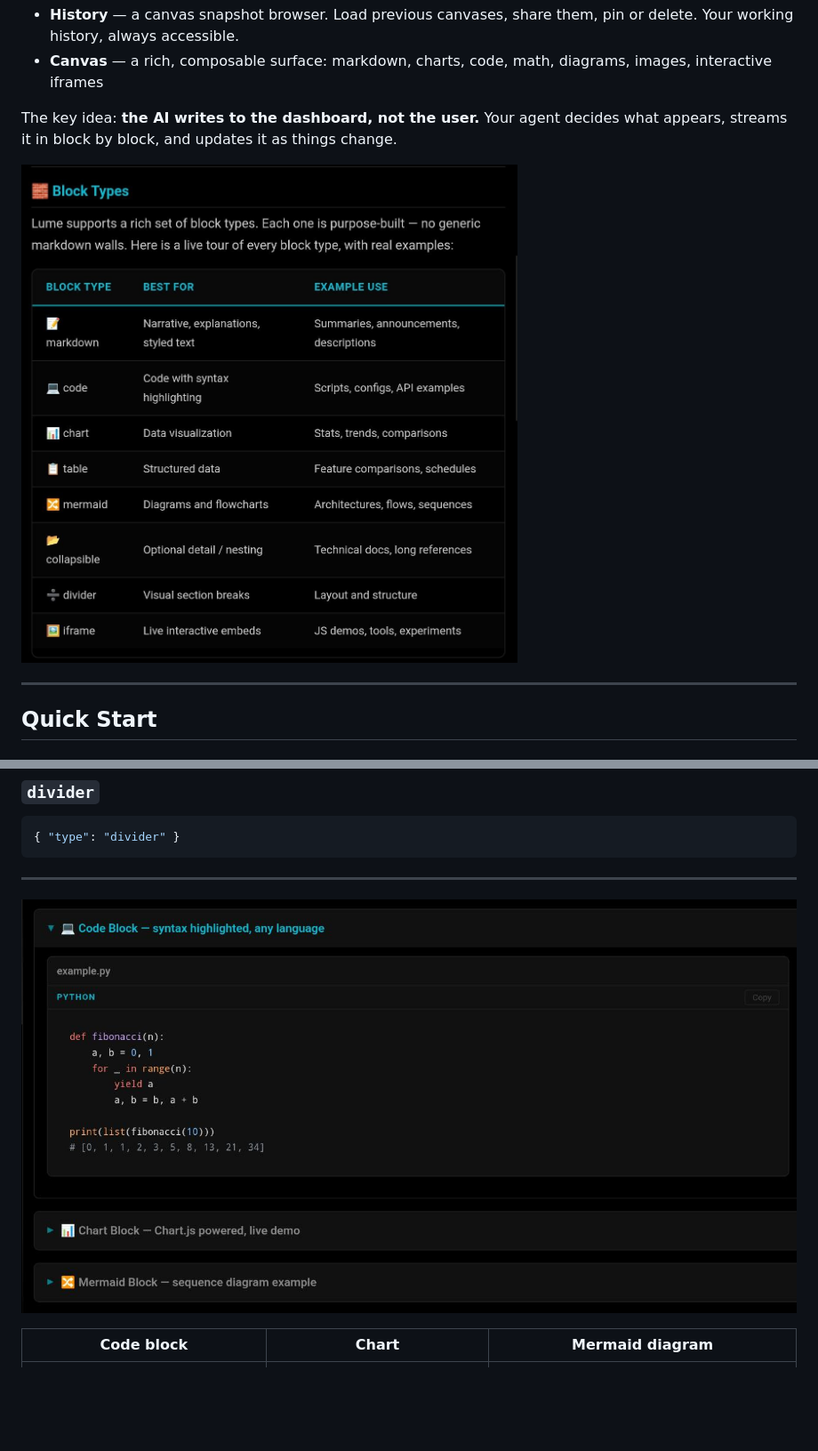
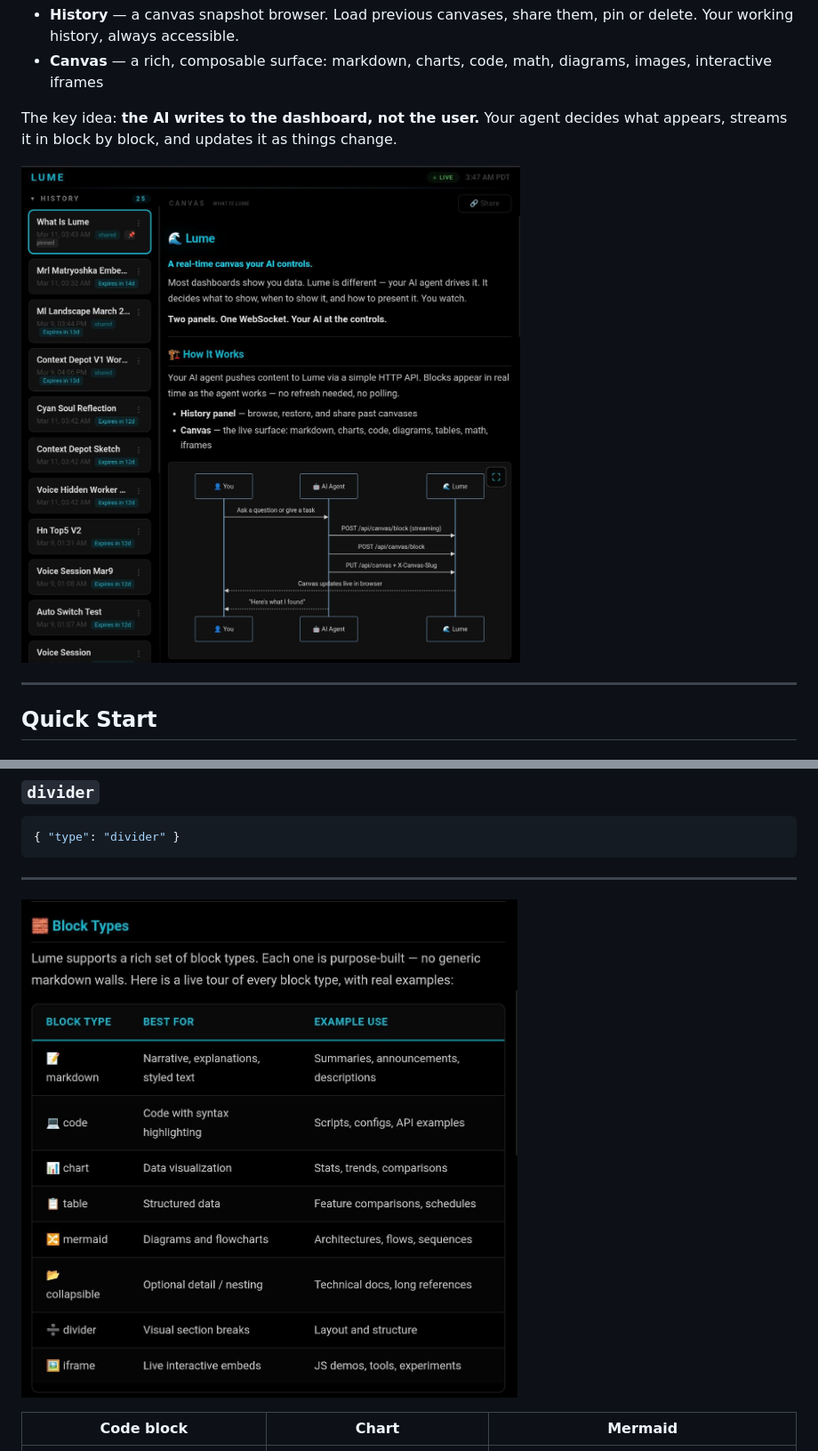
Before and after one commit to TwoDukes/Lume, a Markdown page: README.md, 2 parts joined by grey strips. Shown at 89% size. Drawn GitHub-style; blank space fills up the shorter version.

Commit message:
Fix screenshot order: hero=dashboard, sequence after arch, block types above 3-col

```diff
--- a/README.md
+++ b/README.md
@@ -17,7 +17,7 @@ Lume is a lightweight Node.js server + vanilla JS frontend that exposes a REST A
 
 The key idea: **the AI writes to the dashboard, not the user.** Your agent decides what appears, streams it in block by block, and updates it as things change.
 
-![Lume canvas](screenshots/canvas-main.jpg)
+![Lume canvas](screenshots/history-open.jpg)
 
 ---
 
@@ -292,9 +292,9 @@ Embed interactive JavaScript. Serve your files from the `/lab/` directory.
 
 ---
 
-![Block types](screenshots/canvas-blocks.jpg)
+![Block types](screenshots/canvas-main.jpg)
 
-| Code block | Chart | Mermaid diagram |
+| Code block | Chart | Mermaid |
 |---|---|---|
 | ![Code block](screenshots/canvas-blocks.jpg) | ![Chart](screenshots/canvas-chart.jpg) | ![Mermaid](screenshots/mermaid-diagram.jpg) |
 
```
Also changed, not shown: other parts of README.md (+2 -2 lines).
